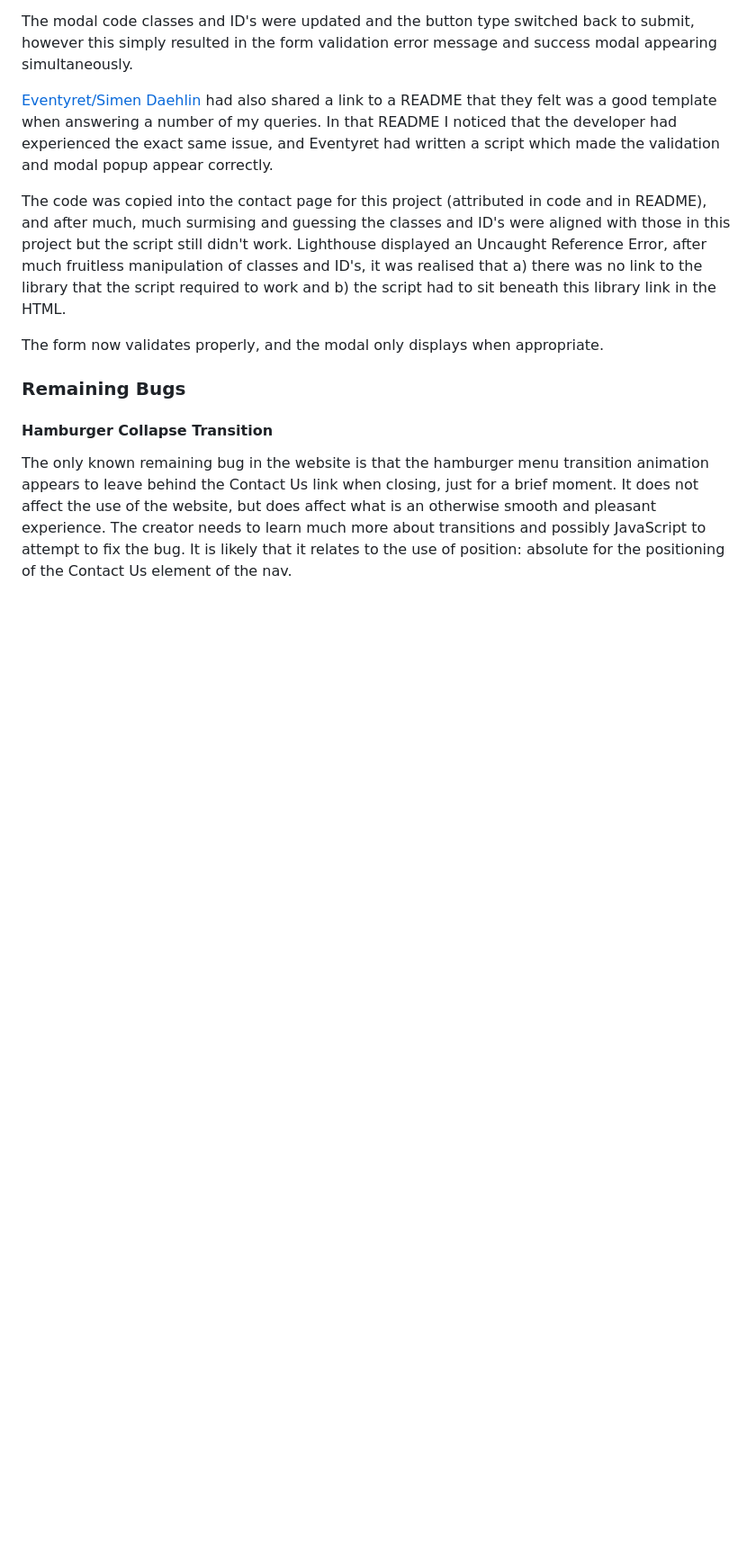
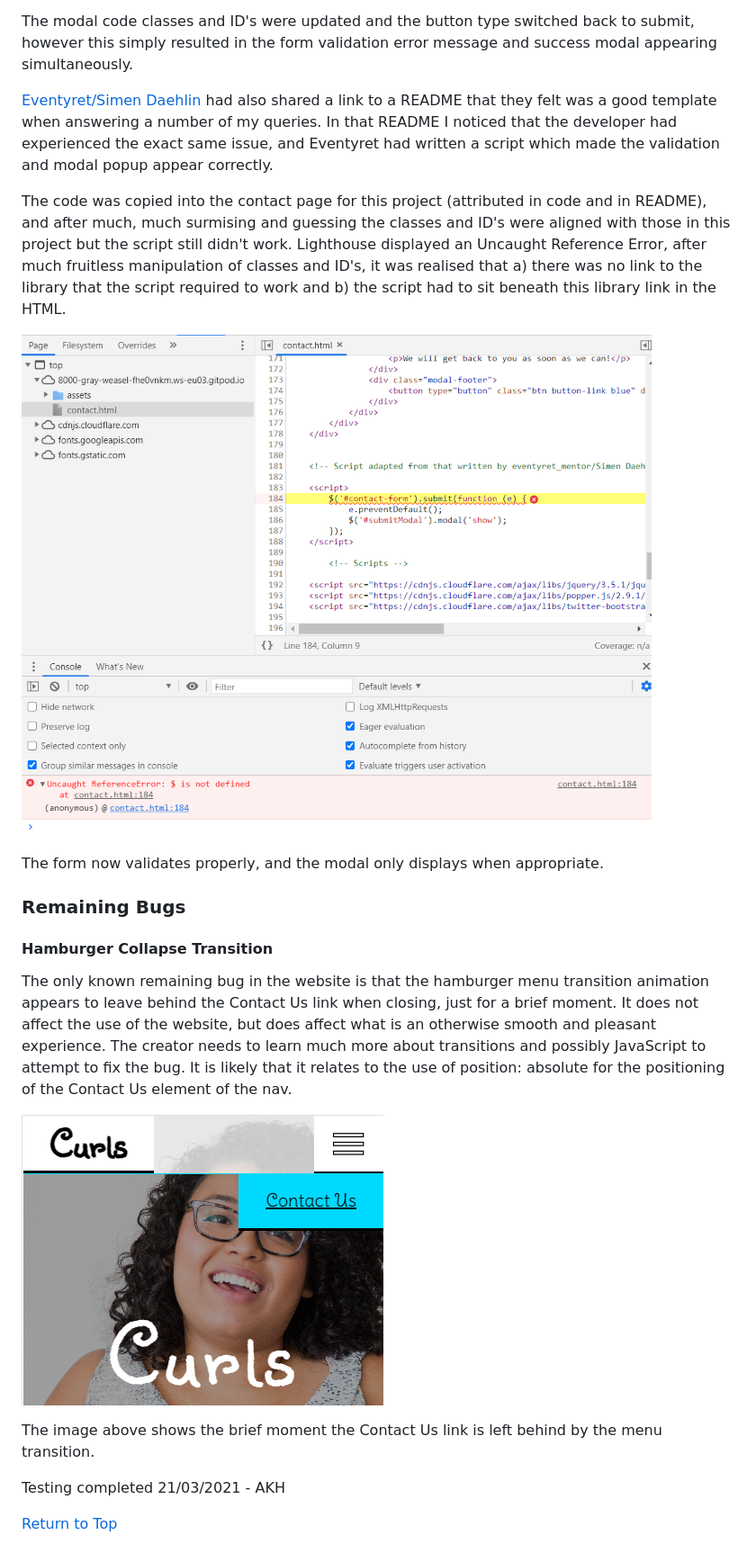
Before and after one commit to lilblupig/curls, a Markdown page: TESTING.md, the part around the change printed below. Shown: that part at 90% size. GitHub-like rendering; pictures changed too: assets/readme-images/menu-transition-bug.png (added), assets/readme-images/modal-error.png (added); blank space fills up the shorter version.

Commit message:
Add bug images.

```diff
--- a/TESTING.md
+++ b/TESTING.md
@@ -311,6 +311,8 @@ The modal code classes and ID's were updated and the button type switched back t
 
 The code was copied into the contact page for this project (attributed in code and in README), and after much, much surmising and guessing the classes and ID's were aligned with those in this project but the script still didn't work.  Lighthouse displayed an Uncaught Reference Error, after much fruitless manipulation of classes and ID's, it was realised that a) there was no link to the library that the script required to work and b) the script had to sit beneath this library link in the HTML.
 
+![Modal Error](assets/readme-images/modal-error.png)
+
 The form now validates properly, and the modal only displays when appropriate.
 
 ### **Remaining Bugs**
@@ -318,3 +320,11 @@ The form now validates properly, and the modal only displays when appropriate.
 #### Hamburger Collapse Transition
 
 The only known remaining bug in the website is that the hamburger menu transition animation appears to leave behind the Contact Us link when closing, just for a brief moment.  It does not affect the use of the website, but does affect what is an otherwise smooth and pleasant experience.  The creator needs to learn much more about transitions and possibly JavaScript to attempt to fix the bug.  It is likely that it relates to the use of position: absolute for the positioning of the Contact Us element of the nav.
+
+![Menu Transition Bug Image](assets/readme-images/menu-transition-bug.png)
+
+The image above shows the brief moment the Contact Us link is left behind by the menu transition.
+
+Testing completed 21/03/2021 - AKH
+
+[Return to Top](#curls)
```
Also changed, not shown: other parts of TESTING.md (+1 -1 lines).
